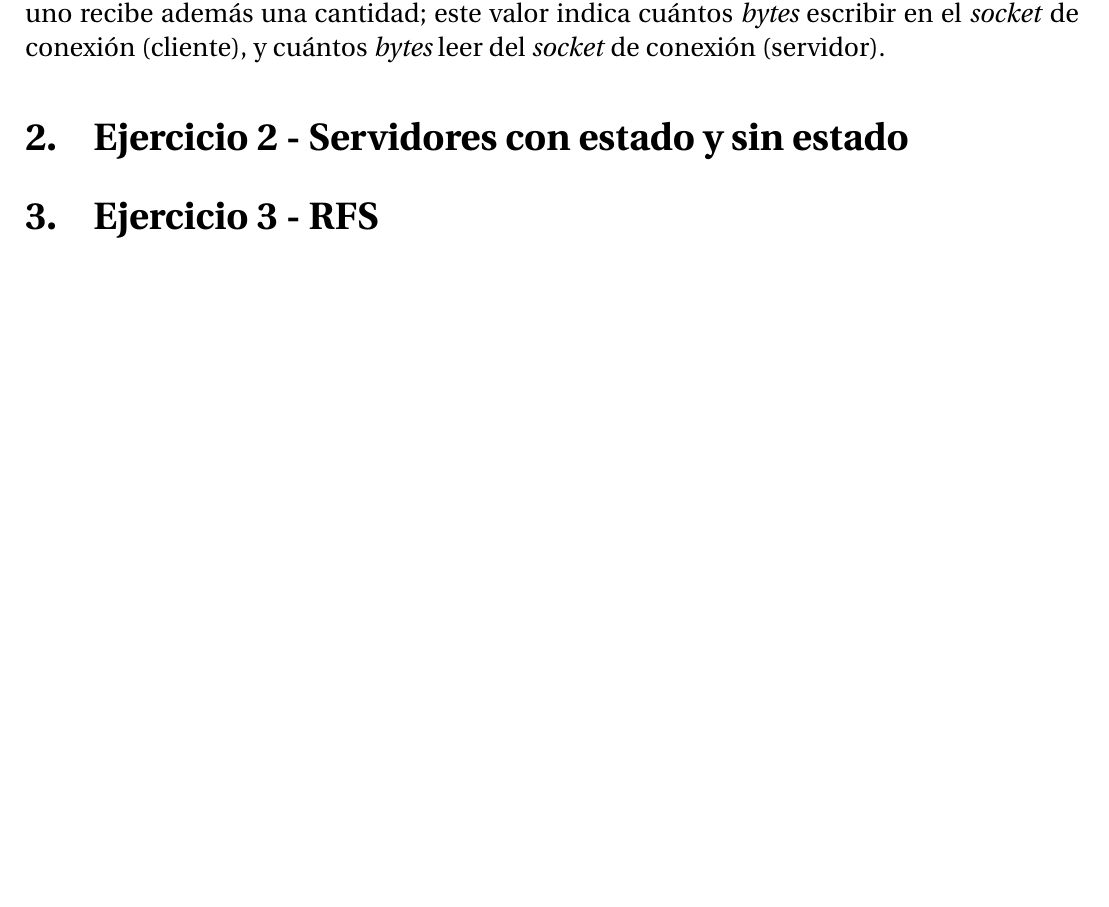
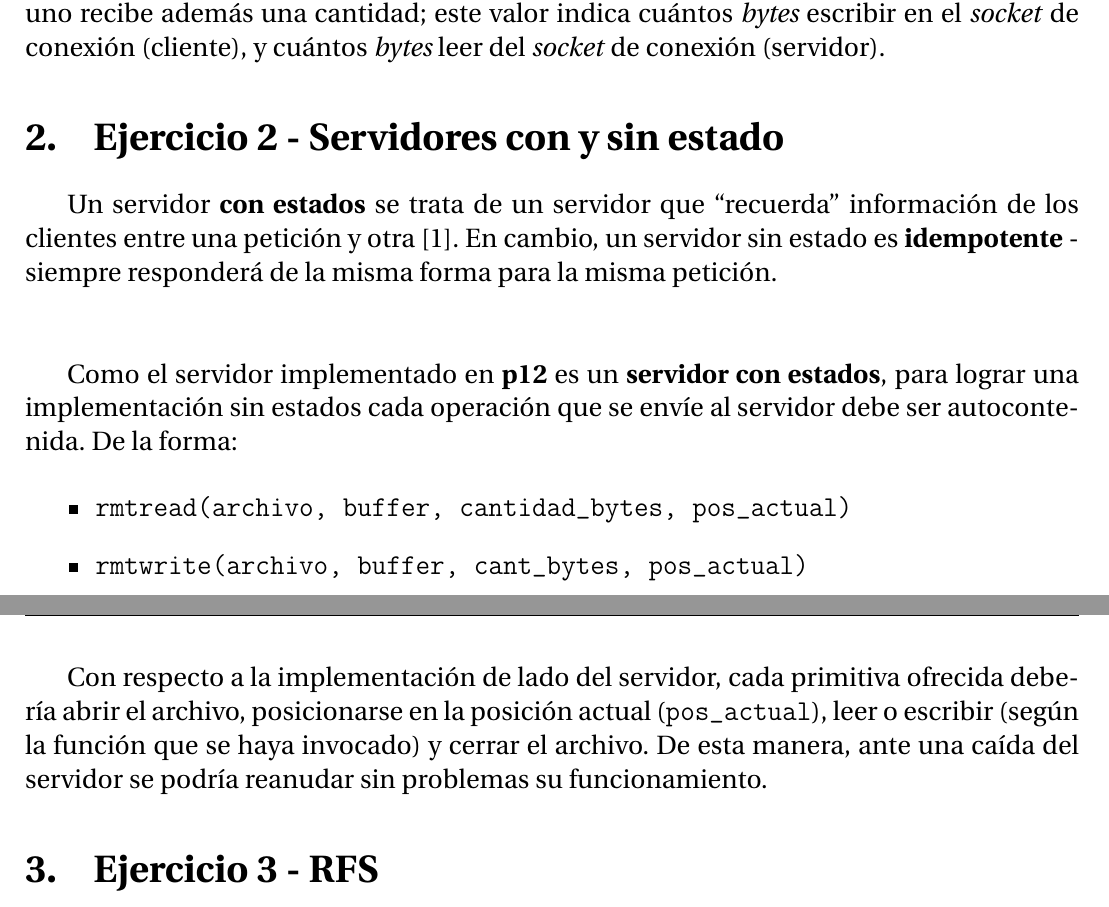
Before and after one commit to PaPablo/sd2018, a LaTeX document (informe/informe.tex): part of page 3 of 9 before the commit and two parts of pages 3 and 4 of 10 after it, the two joined at a grey line, cut so that both start at the same text, the shorter picture padded with empty space. Compiled offline with pdfLaTeX.

Commit message:
Agregar ejercicio 2 al informe

```diff
--- a/informe/informe.tex
+++ b/informe/informe.tex
@@ -33,12 +33,25 @@ El cliente recibe dos parámetros: el nombre del servidor (se obtiene su direcci
 
 \subsection{Inciso \emph{b}}
 
-
-
 Al igual que en el ejercicio anterior, el servidor recibe un puerto sobre el cual escuchar, y el cliente recibe un nombre de servidor al cual intentar conectarse y un puerto. Cada uno recibe además una cantidad; este valor indica cuántos \emph{bytes} escribir en el \emph{socket} de conexión (cliente), y cuántos \emph{bytes} leer del \emph{socket} de conexión (servidor).
 
 
-\section{Ejercicio 2 - Servidores con estado y sin estado}
+\section{Ejercicio 2 - Servidores con y sin estado}
+
+Un servidor \textbf{con estados} se trata de un servidor que \dq{recuerda} información de los clientes entre una petición y otra \autocite{StatefulStateless}. En cambio, un servidor sin estado es \textbf{idempotente} - siempre responderá de la misma forma para la misma petición.
+
+~\\
+
+Como el servidor implementado en \textbf{p12} es un \textbf{servidor con estados}, para lograr una implementación sin estados cada operación que se envíe al servidor debe ser autocontenida. De la forma:
+
+\begin{itemize}
+    \item \texttt{rmtread(archivo, buffer, cantidad\_bytes, pos\_actual)}
+    \item \texttt{rmtwrite(archivo, buffer, cant\_bytes, pos\_actual)}
+\end{itemize}
+
+Con respecto a la implementación de lado del servidor, cada primitiva ofrecida debería abrir el archivo, posicionarse en la posición actual (\texttt{pos\_actual}), leer o escribir (según la función que se haya invocado) y cerrar el archivo. De esta manera, ante una caída del servidor se podría reanudar sin problemas su funcionamiento.
+
+
 
 \section{Ejercicio 3 - RFS}
 
```
Also changed, not shown: informe/references.bib (+7 -0 lines), informe/informe.tex (10 more changed lines).
